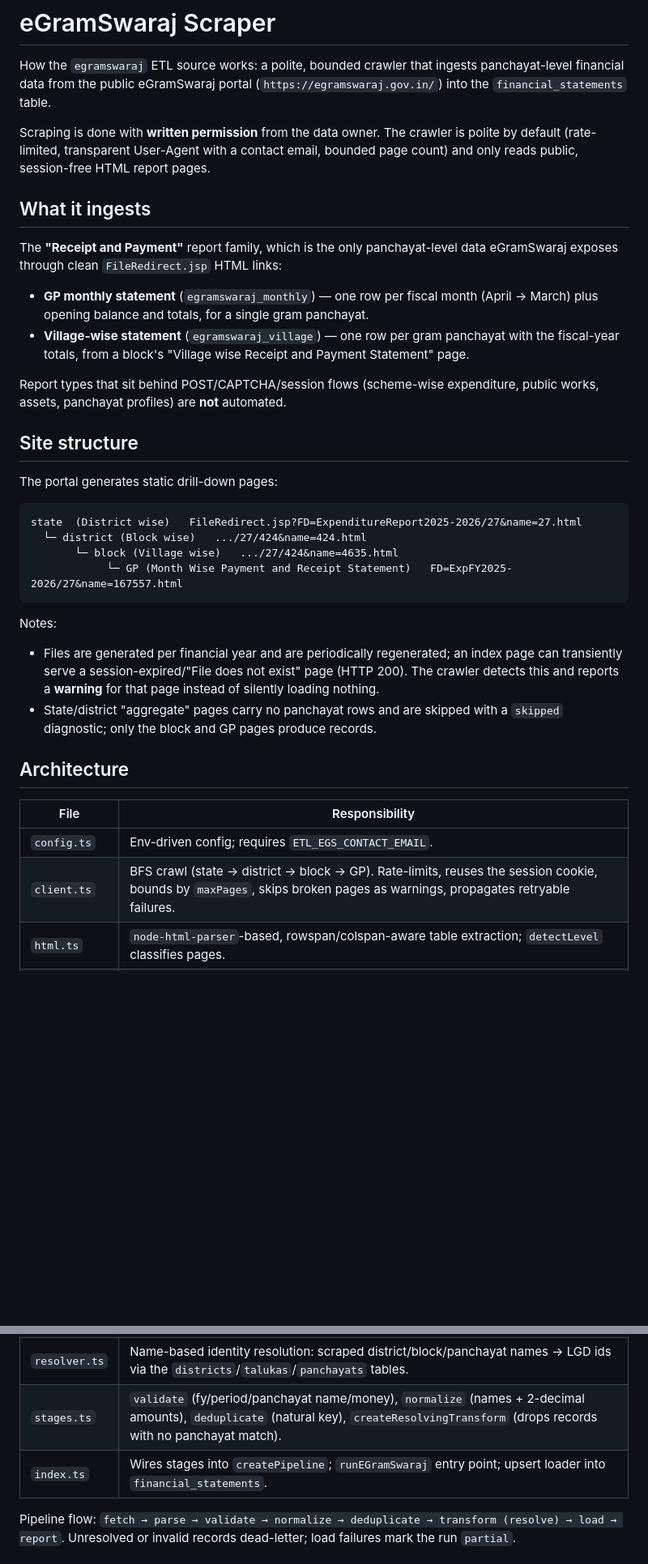
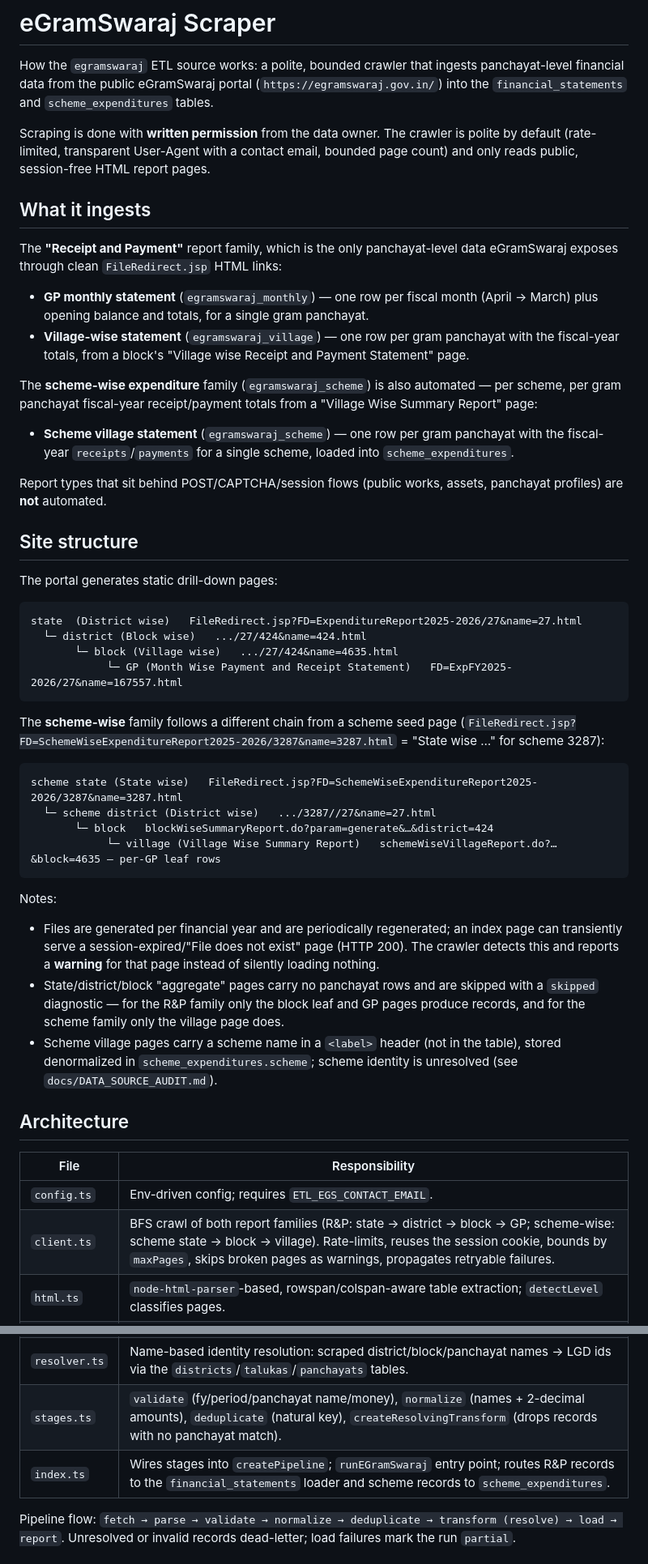
Before and after one commit to ikarusrs/gramledger, a Markdown page: docs/scraper.md, 2 parts joined by grey strips. Shown at 81% size. GitHub-like rendering; blank space fills up the shorter version.

````diff
--- a/docs/scraper.md
+++ b/docs/scraper.md
@@ -2,7 +2,8 @@
 
 How the `egramswaraj` ETL source works: a polite, bounded crawler that ingests
 panchayat-level financial data from the public eGramSwaraj portal
-(`https://egramswaraj.gov.in/`) into the `financial_statements` table.
+(`https://egramswaraj.gov.in/`) into the `financial_statements` and
+`scheme_expenditures` tables.
 
 Scraping is done with **written permission** from the data owner. The crawler is
 polite by default (rate-limited, transparent User-Agent with a contact email,
@@ -19,8 +20,16 @@ data eGramSwaraj exposes through clean `FileRedirect.jsp` HTML links:
   panchayat with the fiscal-year totals, from a block's "Village wise Receipt
   and Payment Statement" page.
 
-Report types that sit behind POST/CAPTCHA/session flows (scheme-wise
-expenditure, public works, assets, panchayat profiles) are **not** automated.
+The **scheme-wise expenditure** family (`egramswaraj_scheme`) is also
+automated — per scheme, per gram panchayat fiscal-year receipt/payment totals
+from a "Village Wise Summary Report" page:
+
+- **Scheme village statement** (`egramswaraj_scheme`) — one row per gram
+  panchayat with the fiscal-year `receipts`/`payments` for a single scheme,
+  loaded into `scheme_expenditures`.
+
+Report types that sit behind POST/CAPTCHA/session flows (public works, assets,
+panchayat profiles) are **not** automated.
 
 ## Site structure
 
@@ -33,26 +42,41 @@ state  (District wise)   FileRedirect.jsp?FD=ExpenditureReport2025-2026/27&name=
             └─ GP (Month Wise Payment and Receipt Statement)   FD=ExpFY2025-2026/27&name=167557.html
 ```
 
+The **scheme-wise** family follows a different chain from a scheme seed page
+(`FileRedirect.jsp?FD=SchemeWiseExpenditureReport2025-2026/3287&name=3287.html`
+= "State wise …" for scheme 3287):
+
+```
+scheme state (State wise)   FileRedirect.jsp?FD=SchemeWiseExpenditureReport2025-2026/3287&name=3287.html
+  └─ scheme district (District wise)   .../3287//27&name=27.html
+       └─ block   blockWiseSummaryReport.do?param=generate&…&district=424
+            └─ village (Village Wise Summary Report)   schemeWiseVillageReport.do?…&block=4635 — per-GP leaf rows
+```
+
 Notes:
 
 - Files are generated per financial year and are periodically regenerated; an
   index page can transiently serve a session-expired/"File does not exist" page
   (HTTP 200). The crawler detects this and reports a **warning** for that page
   instead of silently loading nothing.
-- State/district "aggregate" pages carry no panchayat rows and are skipped with
-  a `skipped` diagnostic; only the block and GP pages produce records.
+- State/district/block "aggregate" pages carry no panchayat rows and are skipped
+  with a `skipped` diagnostic — for the R&P family only the block leaf and GP
+  pages produce records, and for the scheme family only the village page does.
+- Scheme village pages carry a scheme name in a `<label>` header (not in the
+  table), stored denormalized in `scheme_expenditures.scheme`; scheme identity is
+  unresolved (see `docs/DATA_SOURCE_AUDIT.md`).
 
 ## Architecture
 
 | File | Responsibility |
 | --- | --- |
 | `config.ts` | Env-driven config; requires `ETL_EGS_CONTACT_EMAIL`. |
-| `client.ts` | BFS crawl (state → district → block → GP). Rate-limits, reuses the session cookie, bounds by `maxPages`, skips broken pages as warnings, propagates retryable failures. |
+| `client.ts` | BFS crawl of both report families (R&P: state → district → block → GP; scheme-wise: scheme state → block → village). Rate-limits, reuses the session cookie, bounds by `maxPages`, skips broken pages as warnings, propagates retryable failures. |
 | `html.ts` | `node-html-parser`-based, rowspan/colspan-aware table extraction; `detectLevel` classifies pages. |
 | `parser.ts` | Classifies pages by level and maps table rows to typed `EGramRecord`s; emits diagnostics when financial years, report types, or data rows vanish. |
 | `resolver.ts` | Name-based identity resolution: scraped district/block/panchayat names → LGD ids via the `districts`/`talukas`/`panchayats` tables. |
 | `stages.ts` | `validate` (fy/period/panchayat name/money), `normalize` (names + 2-decimal amounts), `deduplicate` (natural key), `createResolvingTransform` (drops records with no panchayat match). |
-| `index.ts` | Wires stages into `createPipeline`; `runEGramSwaraj` entry point; upsert loader into `financial_statements`. |
+| `index.ts` | Wires stages into `createPipeline`; `runEGramSwaraj` entry point; routes R&P records to the `financial_statements` loader and scheme records to `scheme_expenditures`. |
 
 Pipeline flow: `fetch → parse → validate → normalize → deduplicate → transform
 (resolve) → load → report`. Unresolved or invalid records dead-letter; load
````
Also changed, not shown: other parts of docs/scraper.md (+24 -4 lines), docs/DATA_SOURCE_AUDIT.md (+27 -10 lines).
